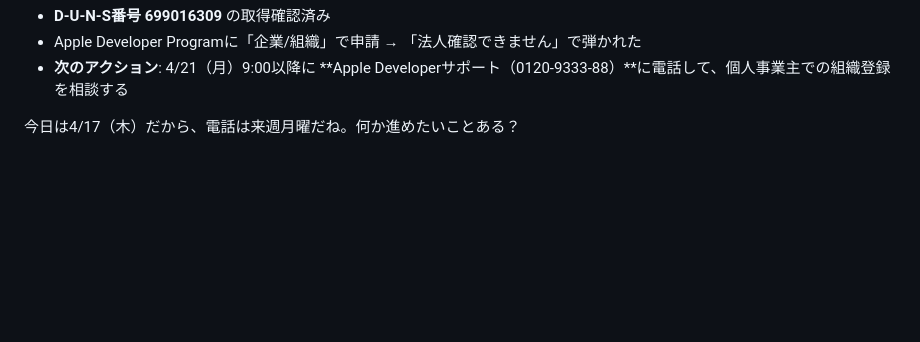
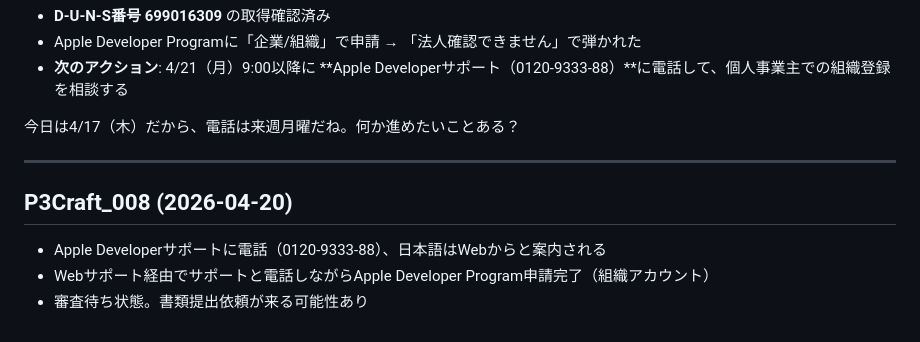
Before and after one commit to nock-in-mook/P3-Craft, a Markdown page: SESSION_HISTORY.md, the part around the change. Rendered like a GitHub page; blank space fills up the shorter version.

Commit message:
セッション終了: P3Craft_008_Developer申請完了_審査待ち
Co-Authored-By: Claude Opus 4.6 (1M context) <noreply@anthropic.com>

```diff
--- a/SESSION_HISTORY.md
+++ b/SESSION_HISTORY.md
@@ -3156,3 +3156,9 @@ session
 - **次のアクション**: 4/21（月）9:00以降に **Apple Developerサポート（0120-9333-88）**に電話して、個人事業主での組織登録を相談する
 
 今日は4/17（木）だから、電話は来週月曜だね。何か進めたいことある？
+
+---
+## P3Craft_008 (2026-04-20)
+- Apple Developerサポートに電話（0120-9333-88）、日本語はWebからと案内される
+- Webサポート経由でサポートと電話しながらApple Developer Program申請完了（組織アカウント）
+- 審査待ち状態。書類提出依頼が来る可能性あり
```
Also changed, not shown: SESSION_LOG.md (+126 -0 lines).
